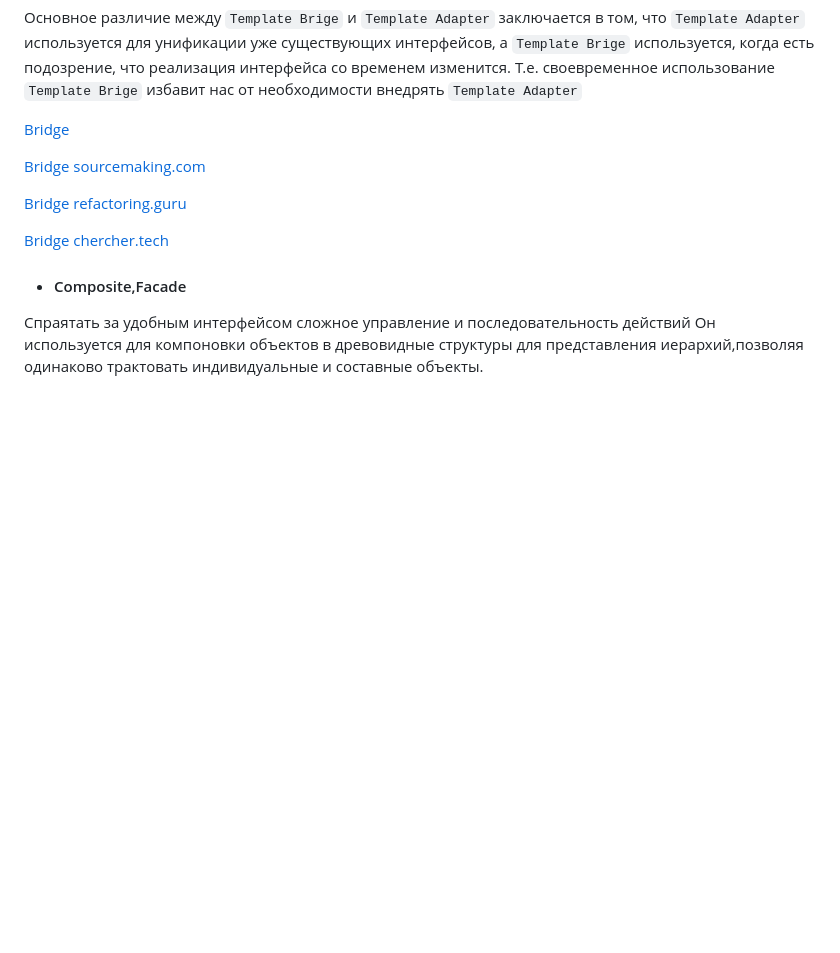
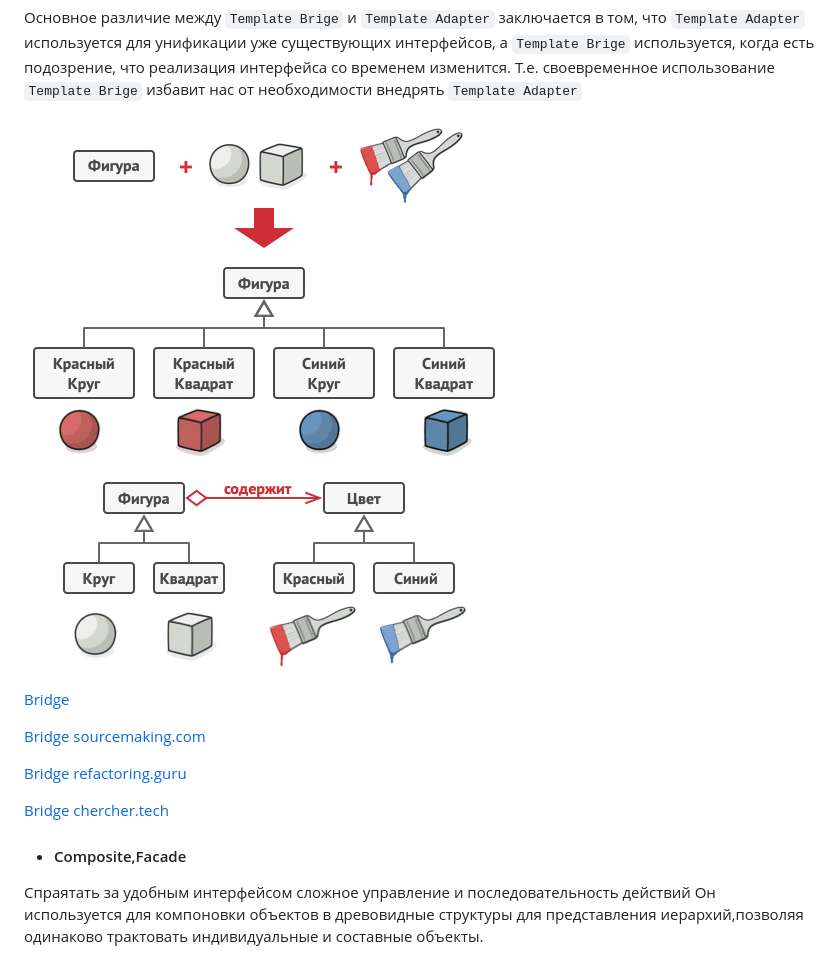
Before and after one commit to Jekahome/Patterns, a Markdown page: README.md, the part around the change. Rendered like a GitHub page; pictures changed too: BridgeAfter.png (added), BridgeBefore.png (added); blank space fills up the shorter version.

Commit message:
add bridge

```diff
--- a/README.md
+++ b/README.md
@@ -347,6 +347,10 @@ Adapter это объект-переводчик, который трансфо
 Основное различие между `Template Brige` и `Template Adapter` заключается в том, что `Template Adapter` используется
 для унификации уже существующих интерфейсов, а `Template Brige` используется, когда есть подозрение, что реализация интерфейса со временем изменится.
 Т.е. своевременное использование `Template Brige` избавит нас от необходимости внедрять `Template Adapter`
+
+![BridgeBefore](https://github.com/Jekahome/Patterns/blob/main/BridgeBefore.png "BridgeBefore")
+
+![BridgeAfter](https://github.com/Jekahome/Patterns/blob/main/BridgeAfter.png "BridgeAfter")
 
 [Bridge](http://dron.by/post/pattern-proektirovaniya-bridge-most-na-php.html)
 
```
Also changed, not shown: 2 other files.
